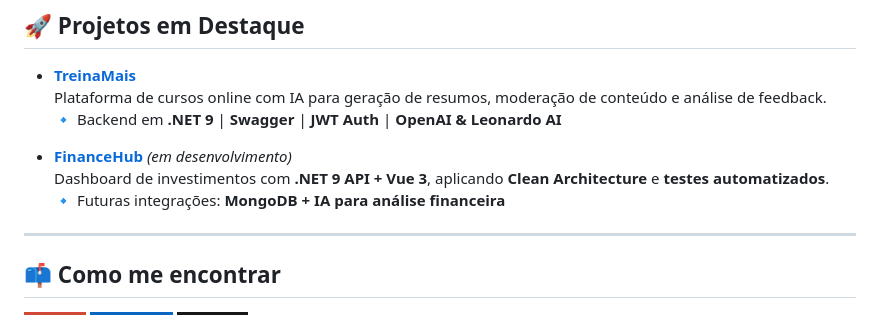
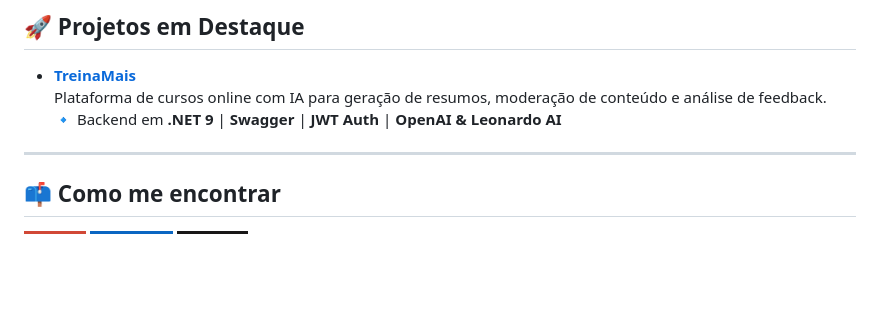
Before and after one commit to RafaelMastrangelli/RafaelMastrangelli, a Markdown page: README.md, the part around the change. GitHub-like rendering; badges without logos; blank space fills up the shorter version.

```diff
--- a/README.md
+++ b/README.md
@@ -37,10 +37,6 @@ Estou em busca de oportunidades como desenvolvedor pleno, onde eu possa contribu
   Plataforma de cursos online com IA para geração de resumos, moderação de conteúdo e análise de feedback.
   🔹 Backend em **.NET 9** | **Swagger** | **JWT Auth** | **OpenAI & Leonardo AI**
 
-- **[FinanceHub](https://github.com/RafaelMastrangelli/FinanceHub)** *(em desenvolvimento)*
-  Dashboard de investimentos com **.NET 9 API + Vue 3**, aplicando **Clean Architecture** e **testes automatizados**.
-  🔹 Futuras integrações: **MongoDB + IA para análise financeira**
-
 ---
 
 ## 📫 Como me encontrar
```
